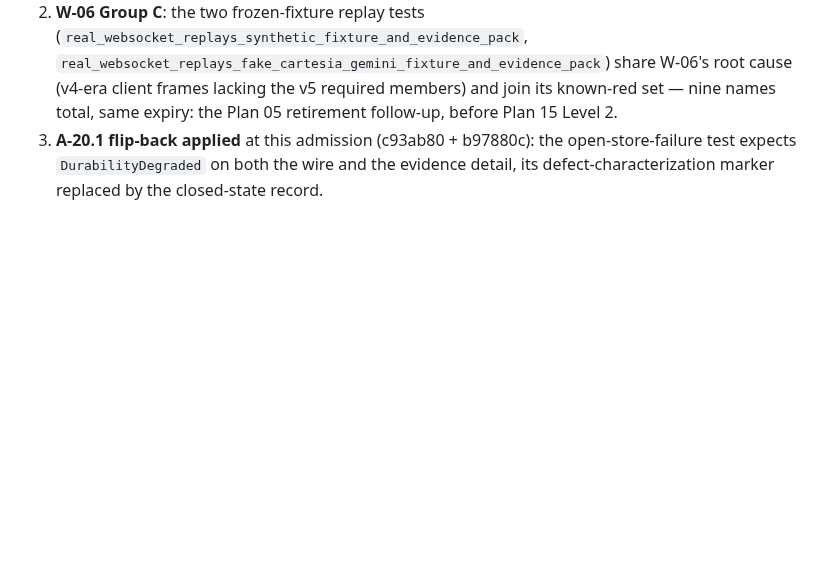
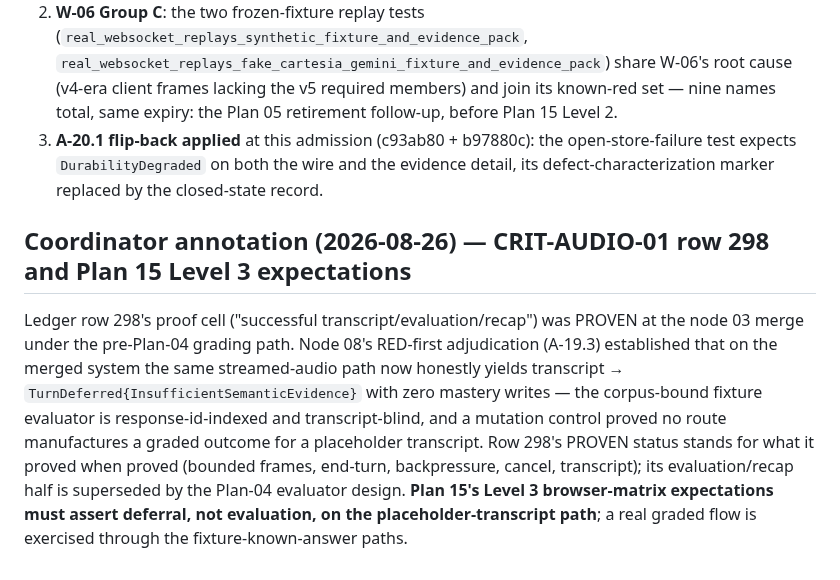
Before and after one commit to backbay-labs/viva, a Markdown page: docs/decisions/2026-08-23-plan-amendments.md, the part around the change. GitHub-like rendering; blank space fills up the shorter version.

Commit message:
docs: annotate CRIT-AUDIO-01 row 298 per the A-19.3 adjudication
Co-Authored-By: Claude Fable 5 <noreply@anthropic.com>
Claude-Session: https://claude.ai/code/session_01HqgGT1DPxJsf69gaSXfS6r

```diff
--- a/docs/decisions/2026-08-23-plan-amendments.md
+++ b/docs/decisions/2026-08-23-plan-amendments.md
@@ -173,3 +173,7 @@ During node 08's restoration, coordinator replies to the running workflow's work
 1. **Sanction rows**: 92 dual-keyed SOURCE_AUDIT_SAFE_MARKER_OCCURRENCES rows (373 anchored literals) for Plan 08's agent-service sources, generated from the audit's own detection; secret-marker hits verified as RedactedSecret handling code, never values. Plan 12 reconciles at 12B.
 2. **W-06 Group C**: the two frozen-fixture replay tests (`real_websocket_replays_synthetic_fixture_and_evidence_pack`, `real_websocket_replays_fake_cartesia_gemini_fixture_and_evidence_pack`) share W-06's root cause (v4-era client frames lacking the v5 required members) and join its known-red set — nine names total, same expiry: the Plan 05 retirement follow-up, before Plan 15 Level 2.
 3. **A-20.1 flip-back applied** at this admission (c93ab80 + b97880c): the open-store-failure test expects `DurabilityDegraded` on both the wire and the evidence detail, its defect-characterization marker replaced by the closed-state record.
+
+## Coordinator annotation (2026-08-26) — CRIT-AUDIO-01 row 298 and Plan 15 Level 3 expectations
+
+Ledger row 298's proof cell ("successful transcript/evaluation/recap") was PROVEN at the node 03 merge under the pre-Plan-04 grading path. Node 08's RED-first adjudication (A-19.3) established that on the merged system the same streamed-audio path now honestly yields transcript → `TurnDeferred{InsufficientSemanticEvidence}` with zero mastery writes — the corpus-bound fixture evaluator is response-id-indexed and transcript-blind, and a mutation control proved no route manufactures a graded outcome for a placeholder transcript. Row 298's PROVEN status stands for what it proved when proved (bounded frames, end-turn, backpressure, cancel, transcript); its evaluation/recap half is superseded by the Plan-04 evaluator design. **Plan 15's Level 3 browser-matrix expectations must assert deferral, not evaluation, on the placeholder-transcript path**; a real graded flow is exercised through the fixture-known-answer paths.
```
